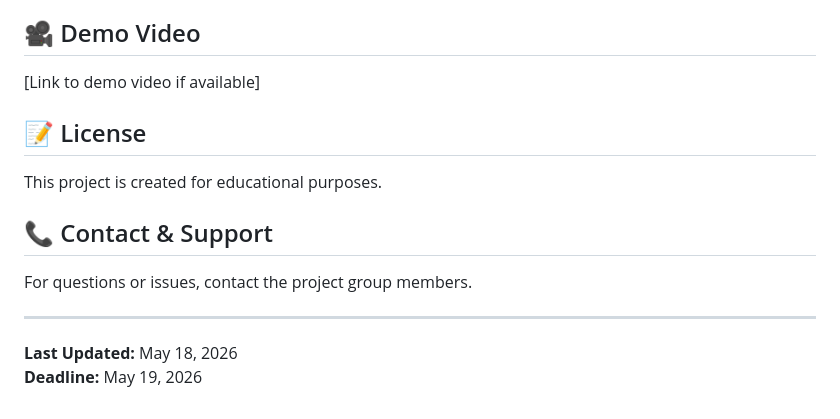
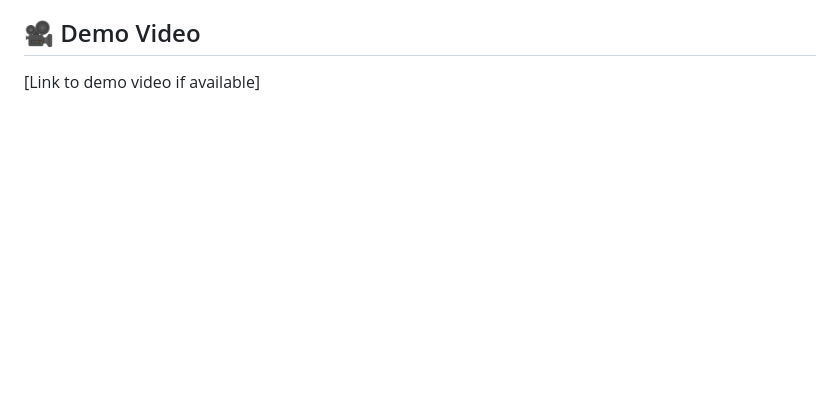
Before and after one commit to Ridwan-Abdi-jibriil/Smart-Agriculture-Advisory-System, a Markdown page: README.md, the part around the change. Rendered like a GitHub page; blank space fills up the shorter version.

Commit message:
Remove license and contact sections from README
Removed license and contact information sections from README.

```diff
--- a/README.md
+++ b/README.md
@@ -194,16 +194,3 @@ smart_agriculture/
 ## 🎥 Demo Video
 
 [Link to demo video if available]
-
-## 📝 License
-
-This project is created for educational purposes.
-
-## 📞 Contact & Support
-
-For questions or issues, contact the project group members.
-
----
-
-**Last Updated:** May 18, 2026
-**Deadline:** May 19, 2026
```
